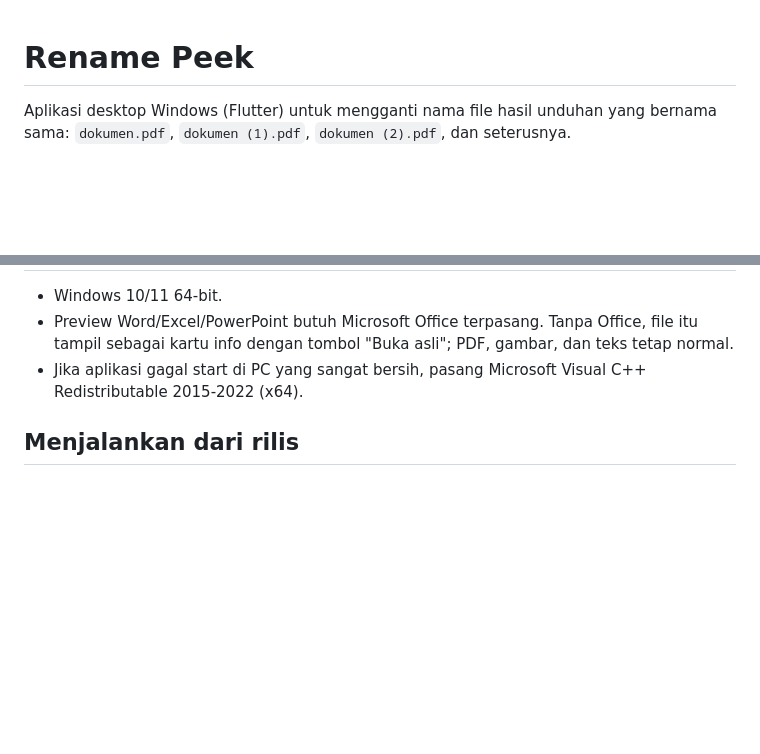
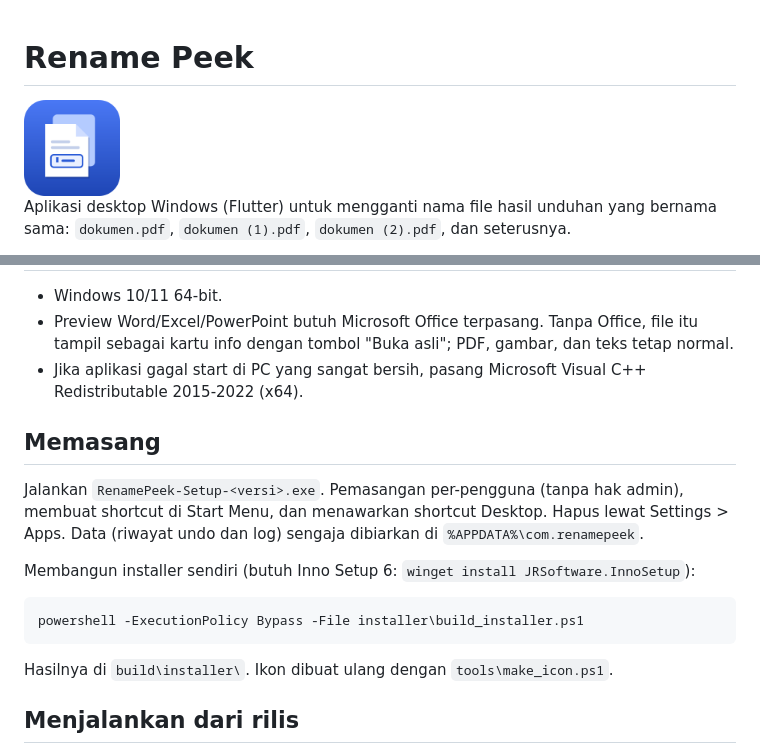
Before and after one commit to Bayu-Pasifik/rename-peek, a Markdown page: README.md, 2 parts joined by grey strips. GitHub-like rendering; pictures changed too: assets/icon/app_icon.png (added); blank space fills up the shorter version.

````diff
--- a/README.md
+++ b/README.md
@@ -1,4 +1,6 @@
 # Rename Peek
+
+<img src="assets/icon/app_icon.png" width="96" alt="Ikon Rename Peek">
 
 Aplikasi desktop Windows (Flutter) untuk mengganti nama file hasil unduhan yang bernama sama: `dokumen.pdf`, `dokumen (1).pdf`, `dokumen (2).pdf`, dan seterusnya.
 
@@ -35,6 +37,18 @@ Alurnya: pilih folder, aplikasi mengelompokkan file duplikat dan menampilkan pre
 - Preview Word/Excel/PowerPoint butuh Microsoft Office terpasang. Tanpa Office, file itu tampil sebagai kartu info dengan tombol "Buka asli"; PDF, gambar, dan teks tetap normal.
 - Jika aplikasi gagal start di PC yang sangat bersih, pasang Microsoft Visual C++ Redistributable 2015-2022 (x64).
 
+## Memasang
+
+Jalankan `RenamePeek-Setup-<versi>.exe`. Pemasangan per-pengguna (tanpa hak admin), membuat shortcut di Start Menu, dan menawarkan shortcut Desktop. Hapus lewat Settings > Apps. Data (riwayat undo dan log) sengaja dibiarkan di `%APPDATA%\com.renamepeek`.
+
+Membangun installer sendiri (butuh Inno Setup 6: `winget install JRSoftware.InnoSetup`):
+
+```
+powershell -ExecutionPolicy Bypass -File installer\build_installer.ps1
+```
+
+Hasilnya di `build\installer\`. Ikon dibuat ulang dengan `tools\make_icon.ps1`.
+
 ## Menjalankan dari rilis
 
 Salin seluruh folder `build\windows\x64\runner\Release` (bukan hanya `.exe`) ke PC mana pun, lalu jalankan `rename_peek.exe`.
````
Also changed, not shown: CHANGELOG.md (+5 -0 lines), TASK.md (+2 -2 lines), 5 other files.
